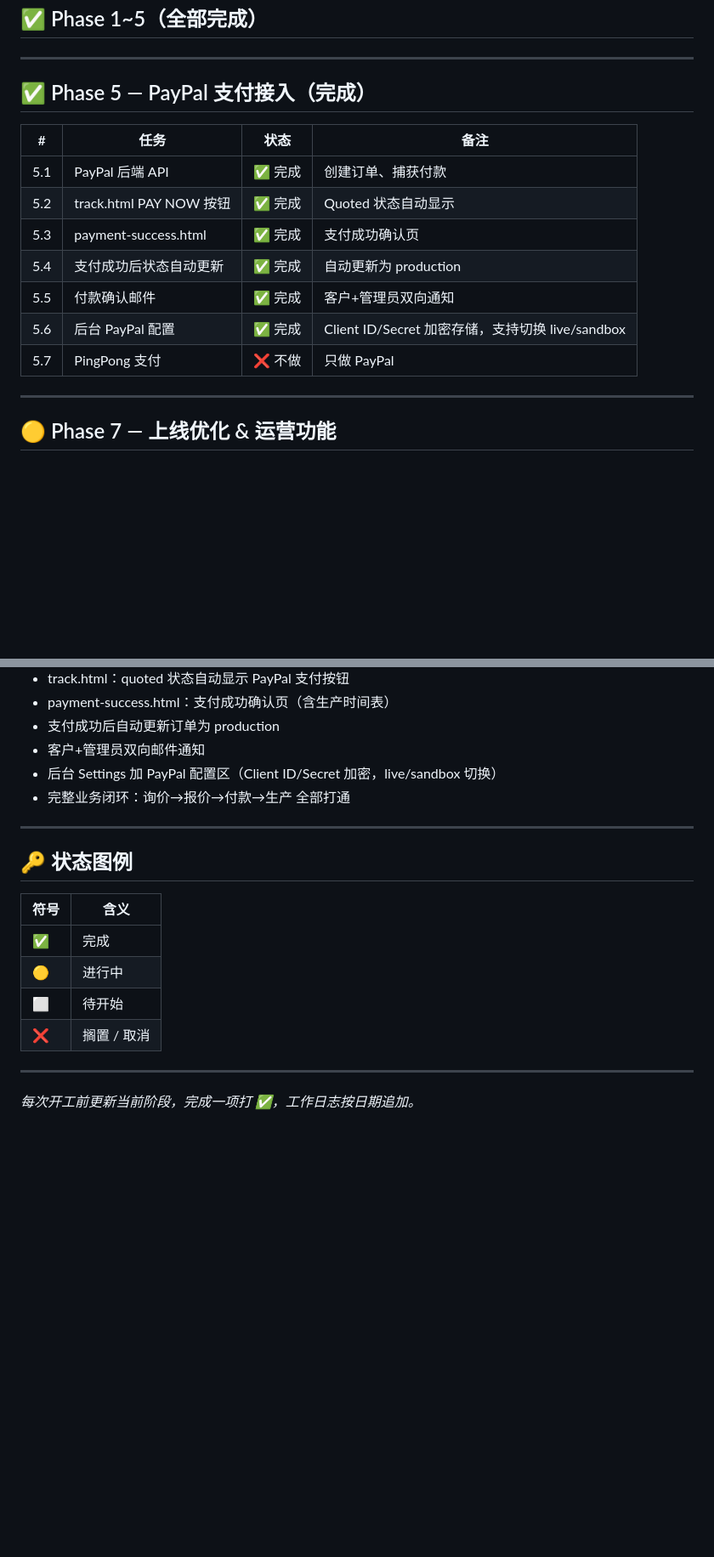
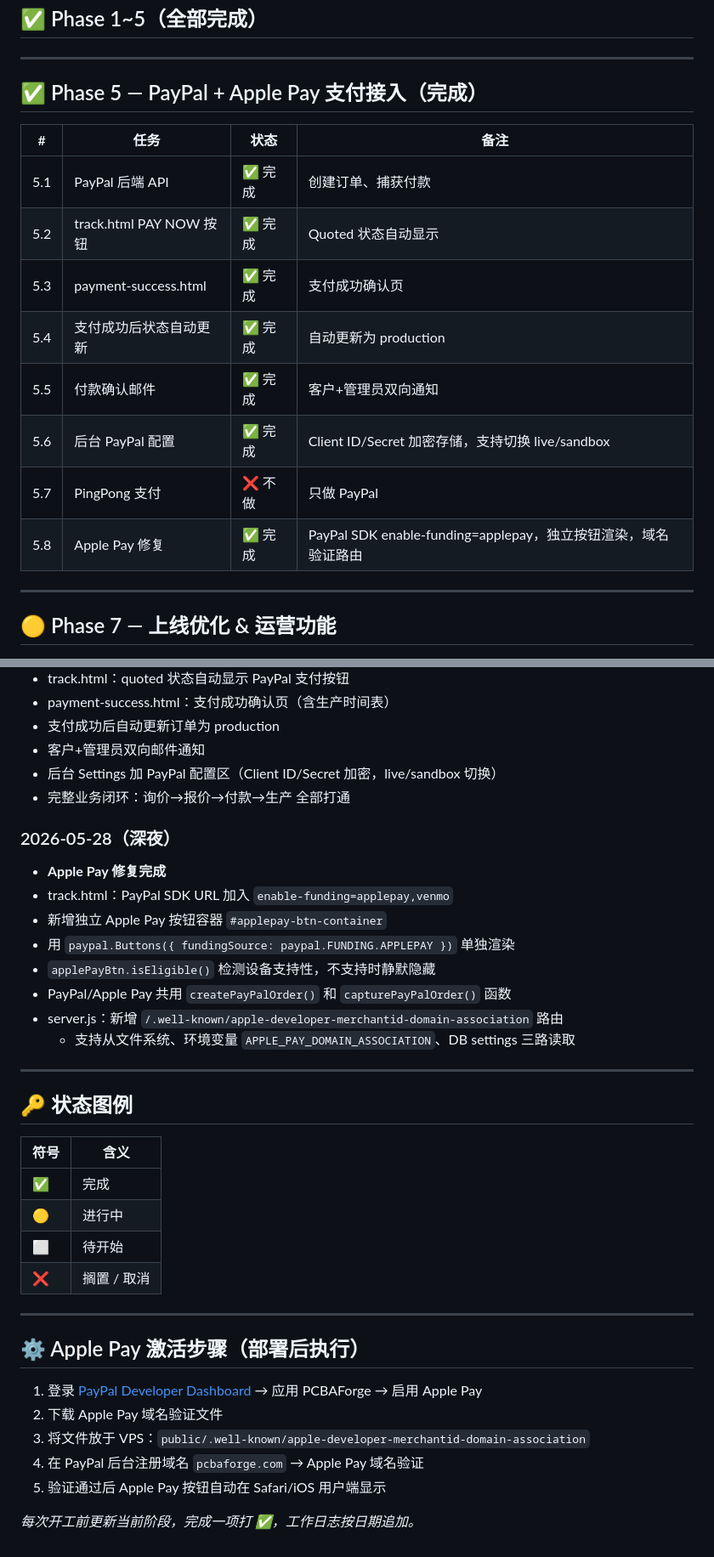
Before and after one commit to andrewljf001/CC-pcba-order-website, a Markdown page: docs/progress.md, 2 parts joined by grey strips. Shown at 85% size. Rendered like a GitHub page; blank space fills up the shorter version.

Commit message:
docs: update progress.md — Apple Pay fix complete

```diff
--- a/docs/progress.md
+++ b/docs/progress.md
@@ -30,7 +30,7 @@ Phase 7  上线优化 & 运营功能                   🟡 进行中
 
 ---
 
-## ✅ Phase 5 — PayPal 支付接入（完成）
+## ✅ Phase 5 — PayPal + Apple Pay 支付接入（完成）
 
 | # | 任务 | 状态 | 备注 |
 |---|------|------|------|
@@ -41,6 +41,7 @@ Phase 7  上线优化 & 运营功能                   🟡 进行中
 | 5.5 | 付款确认邮件 | ✅ 完成 | 客户+管理员双向通知 |
 | 5.6 | 后台 PayPal 配置 | ✅ 完成 | Client ID/Secret 加密存储，支持切换 live/sandbox |
 | 5.7 | PingPong 支付 | ❌ 不做 | 只做 PayPal |
+| 5.8 | Apple Pay 修复 | ✅ 完成 | PayPal SDK enable-funding=applepay，独立按钮渲染，域名验证路由 |
 
 ---
 
@@ -140,6 +141,16 @@ Phase 7  上线优化 & 运营功能                   🟡 进行中
 - 后台 Settings 加 PayPal 配置区（Client ID/Secret 加密，live/sandbox 切换）
 - 完整业务闭环：询价→报价→付款→生产 全部打通
 
+### 2026-05-28（深夜）
+- **Apple Pay 修复完成**
+- track.html：PayPal SDK URL 加入 `enable-funding=applepay,venmo`
+- 新增独立 Apple Pay 按钮容器 `#applepay-btn-container`
+- 用 `paypal.Buttons({ fundingSource: paypal.FUNDING.APPLEPAY })` 单独渲染
+- `applePayBtn.isEligible()` 检测设备支持性，不支持时静默隐藏
+- PayPal/Apple Pay 共用 `createPayPalOrder()` 和 `capturePayPalOrder()` 函数
+- server.js：新增 `/.well-known/apple-developer-merchantid-domain-association` 路由
+  - 支持从文件系统、环境变量 `APPLE_PAY_DOMAIN_ASSOCIATION`、DB settings 三路读取
+
 ---
 
 ## 🔑 状态图例
@@ -152,4 +163,13 @@ Phase 7  上线优化 & 运营功能                   🟡 进行中
 | ❌ | 搁置 / 取消 |
 
 ---
+
+## ⚙️ Apple Pay 激活步骤（部署后执行）
+
+1. 登录 [PayPal Developer Dashboard](https://developer.paypal.com) → 应用 PCBAForge → 启用 Apple Pay
+2. 下载 Apple Pay 域名验证文件
+3. 将文件放于 VPS：`public/.well-known/apple-developer-merchantid-domain-association`
+4. 在 PayPal 后台注册域名 `pcbaforge.com` → Apple Pay 域名验证
+5. 验证通过后 Apple Pay 按钮自动在 Safari/iOS 用户端显示
+
 *每次开工前更新当前阶段，完成一项打 ✅，工作日志按日期追加。*
```
Also changed, not shown: other parts of docs/progress.md (+1 -1 lines).
